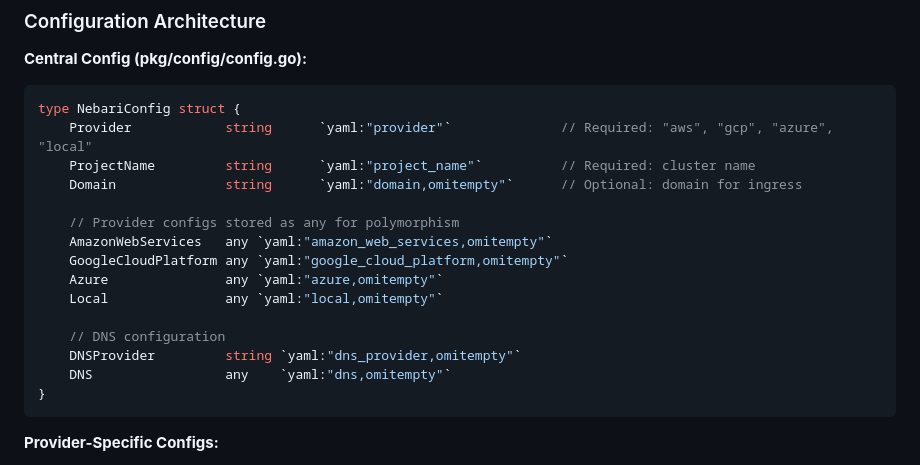
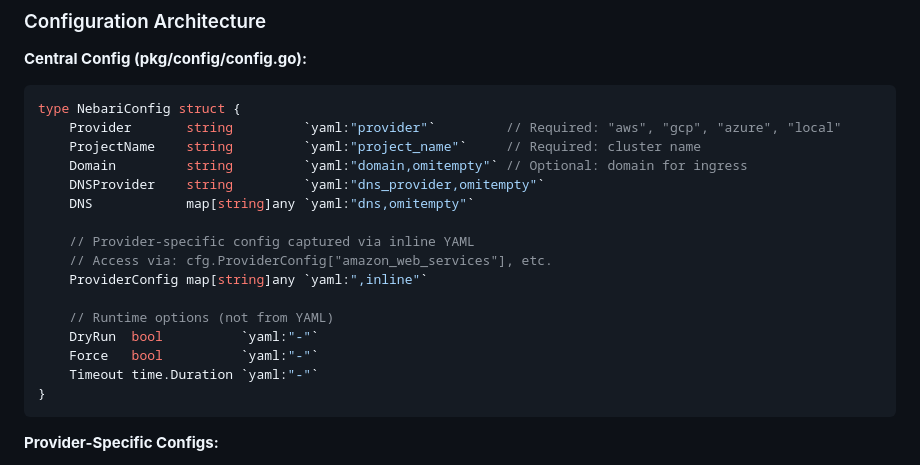
Before and after one commit to nebari-dev/nebari-infrastructure-core, a Markdown page: ARCHITECTURE.md, the part around the change. GitHub-like rendering.

````diff
--- a/ARCHITECTURE.md
+++ b/ARCHITECTURE.md
@@ -237,19 +237,20 @@ func (p *Provider) someFunction(ctx context.Context, clients *Clients, cfg *conf
 **Central Config (pkg/config/config.go):**
 ```go
 type NebariConfig struct {
-    Provider            string      `yaml:"provider"`              // Required: "aws", "gcp", "azure", "local"
-    ProjectName         string      `yaml:"project_name"`          // Required: cluster name
-    Domain              string      `yaml:"domain,omitempty"`      // Optional: domain for ingress
+    Provider       string         `yaml:"provider"`         // Required: "aws", "gcp", "azure", "local"
+    ProjectName    string         `yaml:"project_name"`     // Required: cluster name
+    Domain         string         `yaml:"domain,omitempty"` // Optional: domain for ingress
+    DNSProvider    string         `yaml:"dns_provider,omitempty"`
+    DNS            map[string]any `yaml:"dns,omitempty"`
 
-    // Provider configs stored as any for polymorphism
-    AmazonWebServices   any `yaml:"amazon_web_services,omitempty"`
-    GoogleCloudPlatform any `yaml:"google_cloud_platform,omitempty"`
-    Azure               any `yaml:"azure,omitempty"`
-    Local               any `yaml:"local,omitempty"`
+    // Provider-specific config captured via inline YAML
+    // Access via: cfg.ProviderConfig["amazon_web_services"], etc.
+    ProviderConfig map[string]any `yaml:",inline"`
 
-    // DNS configuration
-    DNSProvider         string `yaml:"dns_provider,omitempty"`
-    DNS                 any    `yaml:"dns,omitempty"`
+    // Runtime options (not from YAML)
+    DryRun  bool          `yaml:"-"`
+    Force   bool          `yaml:"-"`
+    Timeout time.Duration `yaml:"-"`
 }
 ```
 
````
Also changed, not shown: WALKTHROUGH.md (+4 -3 lines), 1 other file.
